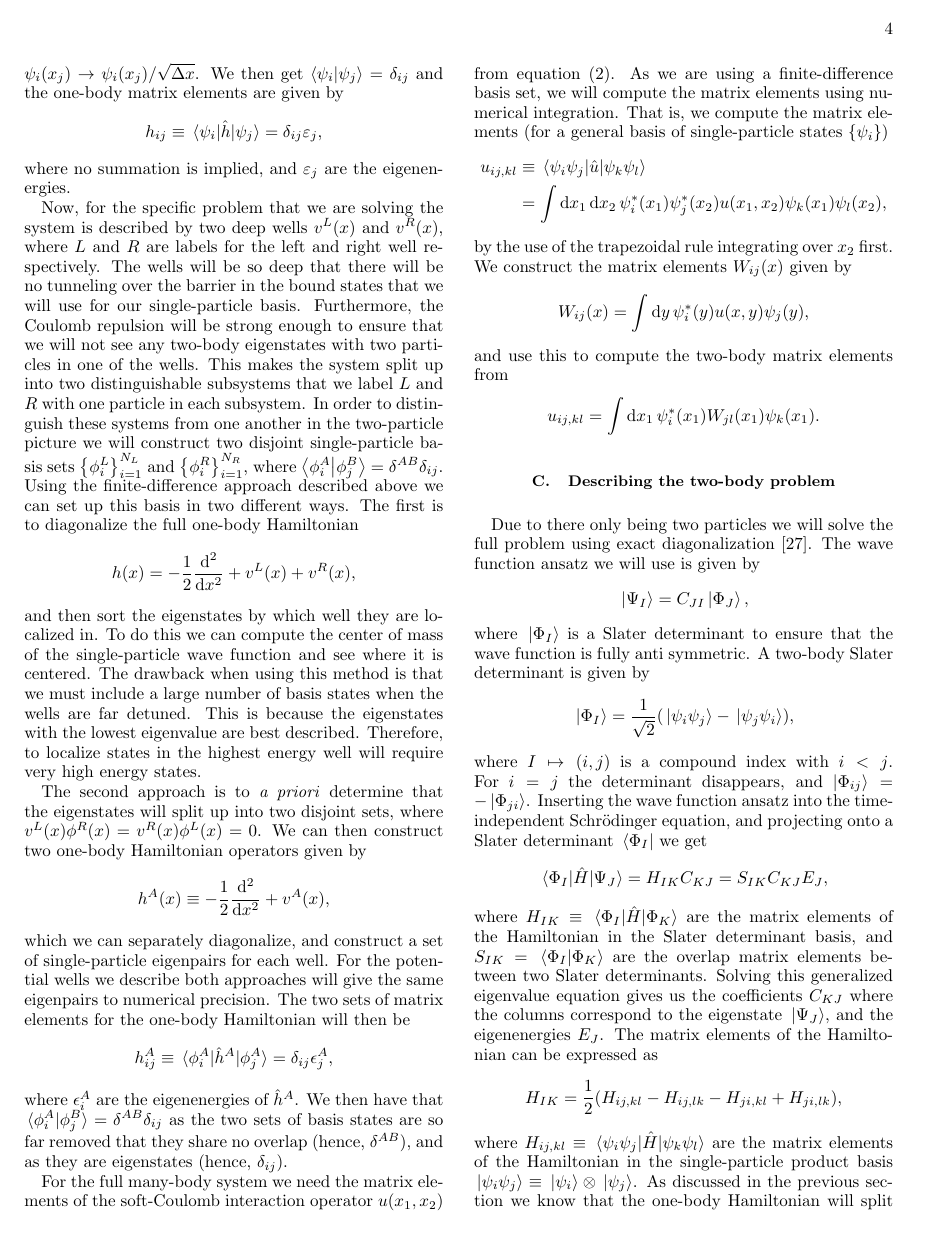
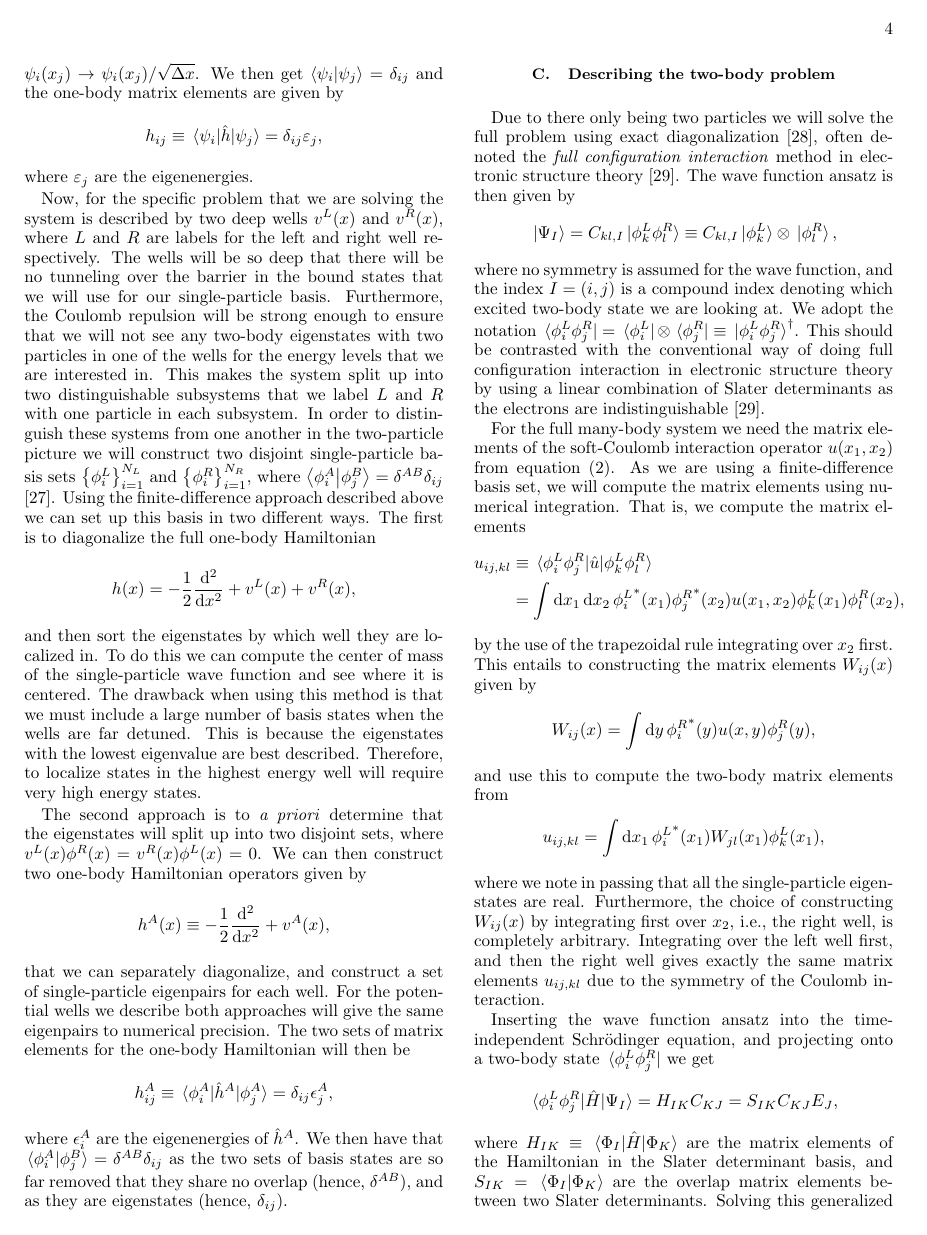
Before and after one commit to mhjensen/QDpaper1, a LaTeX paper (apssamp.tex): page 4 of 7. Compiled offline with pdfLaTeX.

Commit message:
Updates from Overleaf

```diff
--- a/apssamp.tex
+++ b/apssamp.tex
@@ -225,7 +231,7 @@ where $\alpha_i$ is the relative contribution from each electrode shown in Fig~\
             h_{ij} \equiv \mel{\psi_i}{\hat{h}}{\psi_j}
             = \delta_{ij}\varepsilon_j,
         \end{align*}
-        where no summation is implied, and $\varepsilon_j$ are the eigenenergies.
+        where $\varepsilon_j$ are the eigenenergies.
 
         Now, for the specific problem that  we are solving the system is described
         by two deep wells $v^{L}(x)$ and $v^{R}(x)$, where $L$ and $R$ are labels
@@ -235,14 +241,24 @@ where $\alpha_i$ is the relative contribution from each electrode shown in Fig~\
         basis.
         Furthermore, the Coulomb repulsion will be strong enough to ensure that
         we will not see any two-body eigenstates with two particles in one of
-        the wells.
+        the wells for the energy levels that we are interested in.
+        % TODO: We will not see these states for the distinguishable model
+        % as we force one particle to be in each well.
         This makes the system split up into two distinguishable subsystems
         that we label $L$ and $R$ with one particle in each subsystem.
         In order to distinguish these systems from one another in the
         two-particle picture we will construct two disjoint single-particle
         basis sets $\qty{\phi^{L}_{i}}_{i = 1}^{N_L}$ and
         $\qty{\phi^{R}_{i}}_{i = 1}^{N_R}$, where
-        $\braket{\phi^{A}_{i}}{\phi^{B}_{j}} = \delta^{AB} \delta_{ij}$.
+        $\braket{\phi^{A}_{i}}{\phi^{B}_{j}} = \delta^{AB} \delta_{ij}$
+        \footnote{
+            It is worth pointing out that we will not see any products
+            between states in different wells.
+            We can in this problem think of the two basis sets as living in
+            two different Hilbert spaces as would be done for e.g., the
+            Jaynes-Cummings systems where there are no overlap elements
+            between the photonic and the electronic states.
+        }.
         Using the finite-difference approach described above we can set up this
         basis in two different ways.
         The first is to diagonalize the full one-body Hamiltonian
@@ -268,16 +284,18 @@ where $\alpha_i$ is the relative contribution from each electrode shown in Fig~\
         eigenstates will split up into two disjoint sets, where
         $v^{L}(x) \phi^{R}(x) = v^{R}(x) \phi^{L}(x) = 0$.
         % TODO: This condition should be tested explicitly.
+        % TODO: Add a plot of this.
         We can then construct two one-body Hamiltonian operators given
         by
         \begin{align*}
             h^{A}(x) \equiv -\frac{1}{2} \dv[2]{}{x} + v^{A}(x),
         \end{align*}
-        which we can separately diagonalize, and construct a set of
+        that we can separately diagonalize, and construct a set of
         single-particle eigenpairs for each well.
         For the potential wells we describe both approaches will give the
         same eigenpairs to numerical precision.
         % TODO: This should be backed up, and formulated a little differently.
+        % Perhaps included in a supplemental material?
         The two sets of matrix elements for the one-body Hamiltonian will
         then be
         \begin{align*}
@@ -291,63 +309,73 @@ where $\alpha_i$ is the relative contribution from each electrode shown in Fig~\
         that they share no overlap (hence, $\delta^{AB}$), and as they
         are eigenstates (hence, $\delta_{ij}$).
 
-        For the full many-body system we need the matrix elements of the
-        soft-Coulomb interaction operator $u(x_1, x_2)$ from
-        equation \eqref{eq:soft-coulomb}.
-        As we are using a finite-difference basis set, we will compute the matrix
-        elements using numerical integration.
-        That is, we compute the matrix elements (for a general basis of
-        single-particle states $\qty{\psi_i}$)
-        \begin{align*}
-            u_{ij, kl}
-            &\equiv \mel{\psi_i\psi_j}{\hat{u}}{\psi_k\psi_l}
-            \\
-            &= \int\dd{x_1} \dd{x_2}
-            \psi_i^{*}(x_1)\psi_j^{*}(x_2)u(x_1, x_2)
-            \psi_k(x_1)\psi_l(x_2),
-        \end{align*}
-        by the use of the trapezoidal rule integrating over $x_2$ first.
-        We construct the matrix elements $W_{ij}(x)$ given by
-        \begin{align*}
-            W_{ij}(x)
-            = \int \dd{y} \psi^{*}_i(y) u(x, y) \psi_j(y),
-        \end{align*}
-        and use this to compute the two-body matrix elements from
-        \begin{align*}
-            u_{ij, kl}
-            = \int \dd{x_1} \psi^{*}_{i}(x_1) W_{jl}(x_1) \psi_k(x_1).
-        \end{align*}
-
 
     \subsection{Describing the two-body problem}
         Due to there only being two particles we will solve the full problem
         using exact diagonalization \footnote{
             By ``exact'' we here mean that the solution is exact within the
             truncated, approximate, finite-difference basis set.
-        }.
-        The wave function ansatz we will use is given by
+        }, often denoted the \emph{full configuration interaction} method
+        in electronic structure theory \cite{the-pink-book}.
+        The wave function ansatz is then given by
         \begin{align*}
             \ket*{\Psi_I}
-            &= C_{JI} \ket*{\Phi_J},
+            &= C_{kl, I} \ket*{\phi^{L}_k \phi^{R}_l}
+            \equiv C_{kl, I}
+            \ket*{\phi^{L}_k} \otimes \ket*{\phi^{R}_l},
         \end{align*}
-        where $\ket*{\Phi_I}$ is a Slater determinant to ensure that the wave
-        function is fully anti symmetric.
-        A two-body Slater determinant is given by
+        where no symmetry is assumed for the wave function, and the index
+        $I = (i, j)$ is a compound index denoting which excited two-body
+        state we are looking at.
+        We adopt the notation $\bra*{\phi^L_i \phi^R_j}
+        = \bra*{\phi^L_i} \otimes \bra*{\phi^R_j}
+        \equiv \ket*{\phi^L_i \phi^R_j}^{\dagger}$.
+        This should be contrasted with the conventional way of doing full
+        configuration interaction in electronic structure theory by using
+        a linear combination of Slater determinants as the electrons are
+        indistinguishable \cite{the-pink-book}.
+
+        For the full many-body system we need the matrix elements of the
+        soft-Coulomb interaction operator $u(x_1, x_2)$ from
+        equation \eqref{eq:soft-coulomb}.
+        As we are using a finite-difference basis set, we will compute the matrix
+        elements using numerical integration.
+        That is, we compute the matrix elements
         \begin{align*}
-            \ket*{\Phi_I}
-            = \frac{1}{\sqrt{2}} \qty(
-                \ket*{\psi_i \psi_j}
-                - \ket*{\psi_j \psi_i}
-            ),
+            u_{ij, kl}
+            &\equiv \mel*{\phi^L_i\phi^R_j}{\hat{u}}{\phi^L_k\phi^R_l}
+            \\
+            &= \int\dd{x_1} \dd{x_2}
+            {\phi^L_i}^{*}(x_1) {\phi^R_j}^{*}(x_2)
+            u(x_1, x_2)
+            \phi^L_k(x_1)\phi^R_l(x_2),
         \end{align*}
-        where $I \mapsto (i, j)$ is a compound index with $i < j$.
-        For $i = j$ the determinant disappears, and
-        $\ket{\Phi_{ij}} = - \ket{\Phi_{ji}}$.
+        by the use of the trapezoidal rule integrating over $x_2$ first.
+        This entails to constructing the matrix elements $W_{ij}(x)$
+        given by
+        \begin{align*}
+            W_{ij}(x)
+            = \int \dd{y} {\phi^R_i}^{*}(y) u(x, y) \phi^R_j(y),
+        \end{align*}
+        and use this to compute the two-body matrix elements from
+        \begin{align*}
+            u_{ij, kl}
+            = \int \dd{x_1} {\phi^{L}_{i}}^{*}(x_1)
+            W_{jl}(x_1) \phi^L_k(x_1),
+        \end{align*}
+        where we note in passing that all the single-particle eigenstates
+        are real.
+        Furthermore, the choice of constructing $W_{ij}(x)$ by integrating
+        first over $x_2$, i.e., the right well, is completely arbitrary.
+        Integrating over the left well first, and then the right well gives
+        exactly the same matrix elements $u_{ij, kl}$ due to the symmetry
+        of the Coulomb interaction.
+
         Inserting the wave function ansatz into the time-independent Schrödinger
-        equation, and projecting onto a Slater determinant $\bra*{\Phi_I}$ we
-        get
+        equation, and projecting onto a two-body state
+        $\bra*{\phi^L_i \phi^R_j}$ we get
         \begin{align*}
-            \mel*{\Phi_I}{\hat{H}}{\Psi_J}
+            \mel*{\phi^L_i \phi^R_j}{\hat{H}}{\Psi_I}
             = H_{IK} C_{KJ}
             = S_{IK} C_{KJ} E_{J},
         \end{align*}
```
Also changed, not shown: apssamp.bib (+12 -0 lines), distuingishable_particles_approximation.tex (deleted, +0 -14 lines), apssamp.tex (27 more changed lines).
